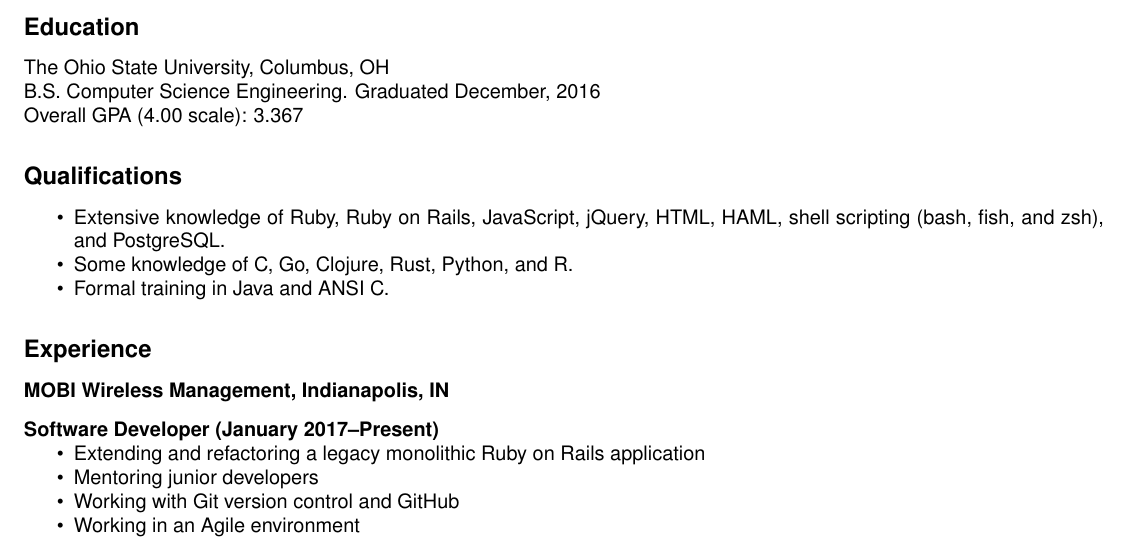
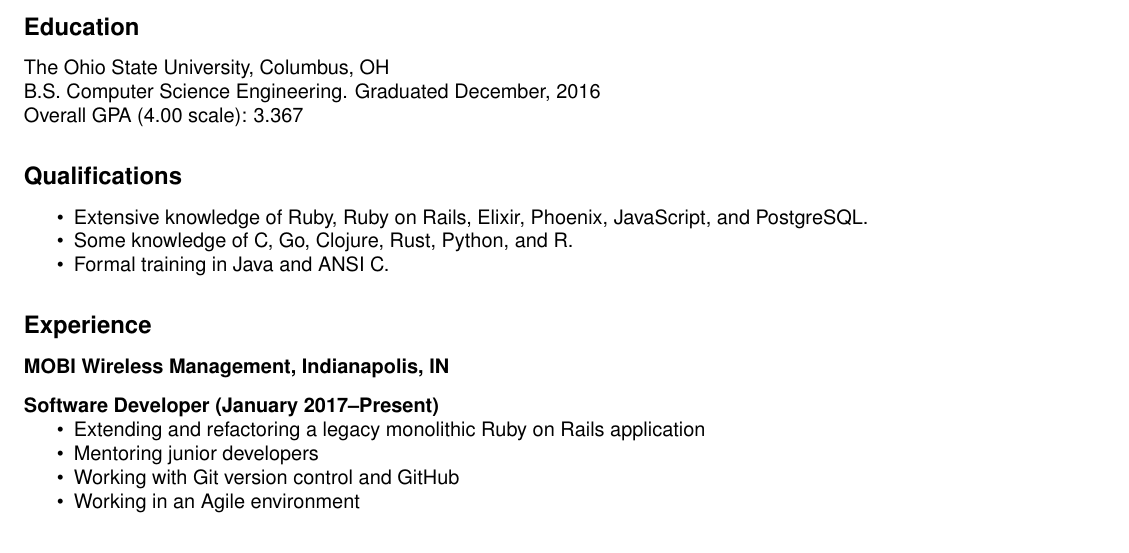
Before and after one commit to J3RN/resume, a LaTeX document (Arnett-Jonathan.tex): part of the page, cut so that both start at the same text. Compiled offline with pdfLaTeX.

Commit message:
Update (and prune) skillset

```diff
--- a/Arnett-Jonathan.tex
+++ b/Arnett-Jonathan.tex
@@ -24,7 +24,7 @@
 
 \subsection*{Qualifications}
 \begin{itemize}
-\item Extensive knowledge of Ruby, Ruby on Rails, JavaScript, jQuery, HTML, HAML, shell scripting (bash, fish, and zsh), and PostgreSQL.
+\item Extensive knowledge of Ruby, Ruby on Rails, Elixir, Phoenix, JavaScript, and PostgreSQL.
 \item Some knowledge of C, Go, Clojure, Rust, Python, and R.
 \item Formal training in Java and ANSI C.
 \end{itemize}
```
